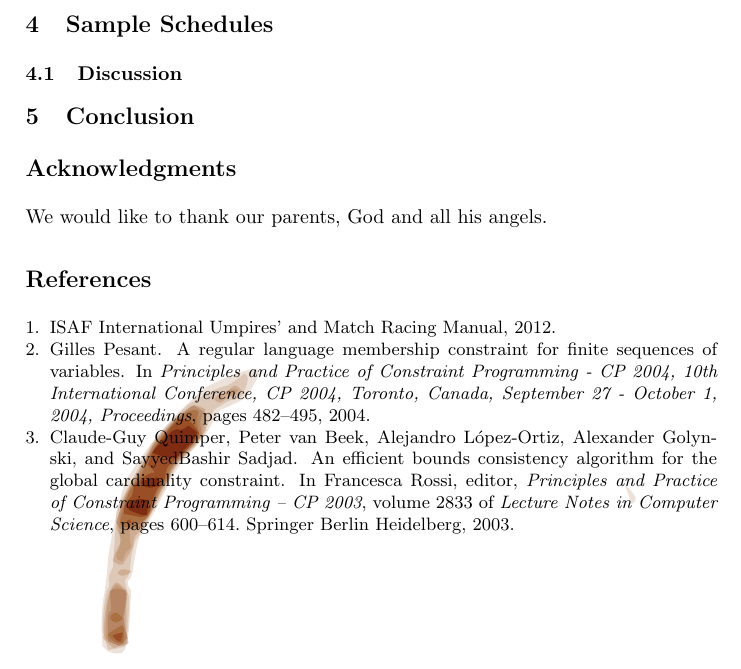
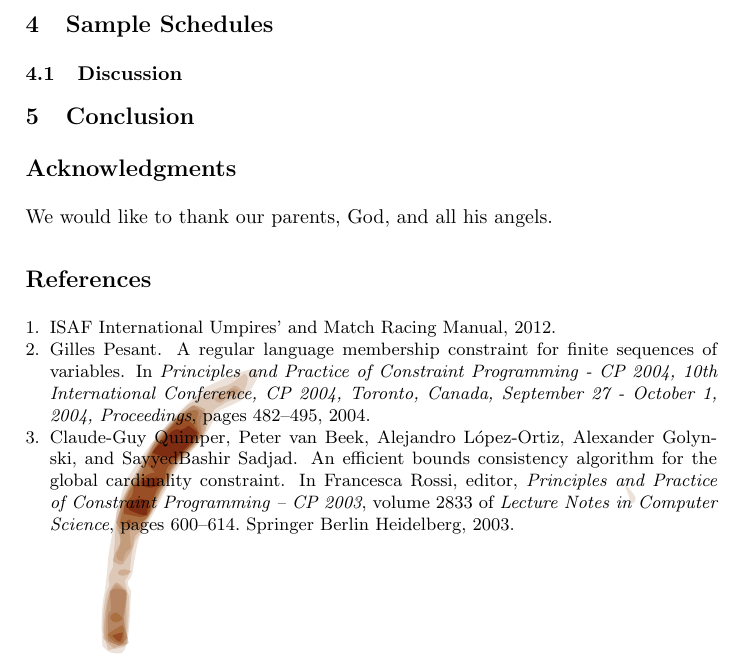
Before and after one commit to ciaranm/cp2015-boats-paper, a LaTeX paper (paper.tex): part of page 9 of 9, cut so that both start at the same text. Compiled offline with pdfLaTeX.

Commit message:
Oxford comma

```diff
--- a/paper.tex
+++ b/paper.tex
@@ -389,7 +389,7 @@ of the authors.}
 \section{Conclusion}
 
 \section*{Acknowledgments}
-We would like to thank our parents, God and all his angels.
+We would like to thank our parents, God, and all his angels.
 \coffee{2}
 
 \bibliographystyle{plain}
```
